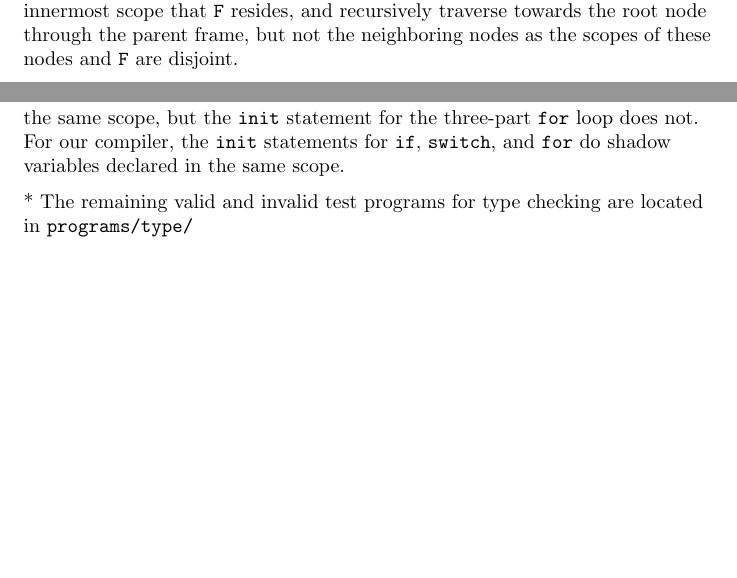
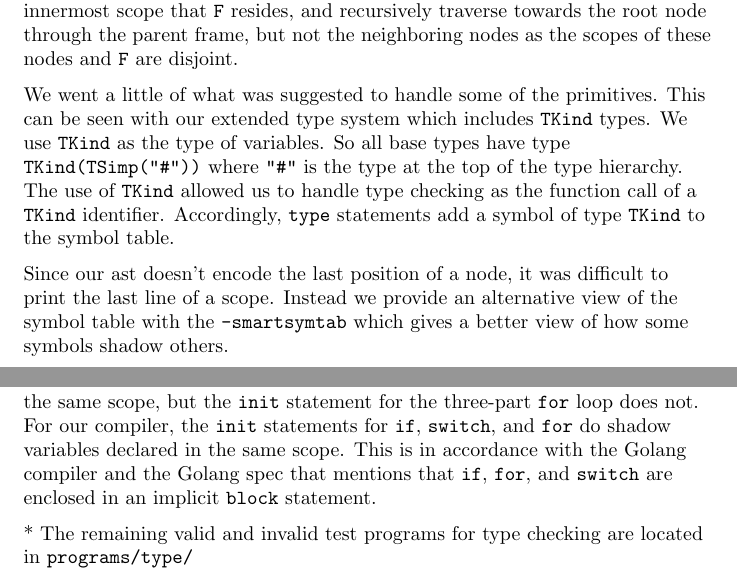
Before and after one commit to sdknudsen/comp520-compiler, a LaTeX document (doc/milestone2.tex): two parts of pages 1 and 3 of 4, joined at a grey line, cut so that both start at the same text, the shorter picture padded with empty space. Compiled offline with pdfLaTeX.

Commit message:
updated report

```diff
--- a/doc/milestone2.tex
+++ b/doc/milestone2.tex
@@ -22,6 +22,18 @@ Initially, the symbol table consisted of a list of maps (as in dictionaries). We
 
 The way we design the symbol table is to implement a cactus stack of hash tables, as had been presented in class. The root represents the global scope with a hash table which stores the information for top-level declarations. Whenever a block is entered, a new frame is generated. This frame (\verb|F|) has a new hash table associated with the new scope, and also has a pointer to the parent frame. This allows for the lookup of a declaration starting from the innermost scope that \verb|F| resides, and recursively traverse towards the root node through the parent frame, but not the neighboring nodes as the scopes of these nodes and \verb|F| are disjoint.
 
+We went a little of what was suggested to handle some of the primitives.
+This can be seen with our extended type system which includes \verb|TKind| types.
+We use \verb|TKind| as the type of variables. So all base types have type \verb|TKind(TSimp("#"))| where \verb|"#"| is the type at the top of the type hierarchy. The use of \verb|TKind| allowed us to handle type checking as the function call of a \verb|TKind| identifier.
+Accordingly, \verb|type| statements add a symbol of type \verb|TKind| to the symbol
+table.
+
+Since our ast doesn't encode the last position of a node, it was difficult to
+print the last line of a scope. Instead we provide an alternative view of the
+symbol table with the \verb|-smartsymtab| which gives a better view of how
+some symbols shadow others.
+
+
 \subsection*{Type checker}
 Type-checking closely followed the \verb|typechecker.pdf|. New scopes are added at the beginning of every block, and at the end of every block, the top hash table is popped. At variable, type, and function declarations, a check is made to see if the \verb|id| has been declared in the current scope. A type error is raised if it's already been declared.
 
@@ -59,6 +71,9 @@ We decided that we needed to modify the AST to include annotations. This require
 \end{enumerate}
 
 One thing we noticed about the reference GoLite compiler is that the \verb|init| statements for the \verb|if| and \verb|switch| statements can shadow variables declared in the same scope, but the \verb|init| statement for the three-part \verb|for| loop does not. For our compiler, the \verb|init| statements for \verb|if|, \verb|switch|, and \verb|for| do shadow variables declared in the same scope.
+This is in accordance with the Golang compiler and the Golang spec that mentions
+that \verb|if|, \verb|for|, and \verb|switch| are enclosed in an implicit \verb|block|
+statement.
 
 * The remaining valid and invalid test programs for type checking are located in \verb|programs/type/|
 \hfill
```
Also changed, not shown: doc/milestone2.pdf, doc/milestone2.tex (2 more changed lines).
